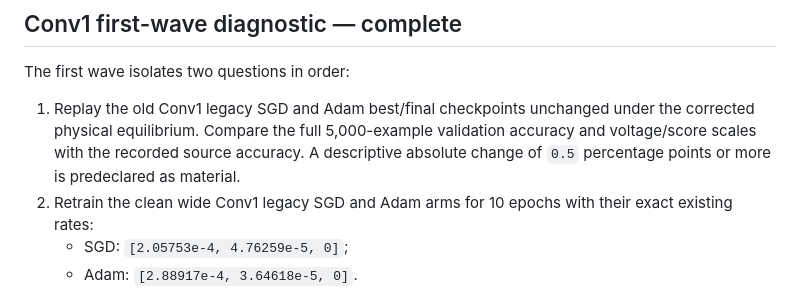
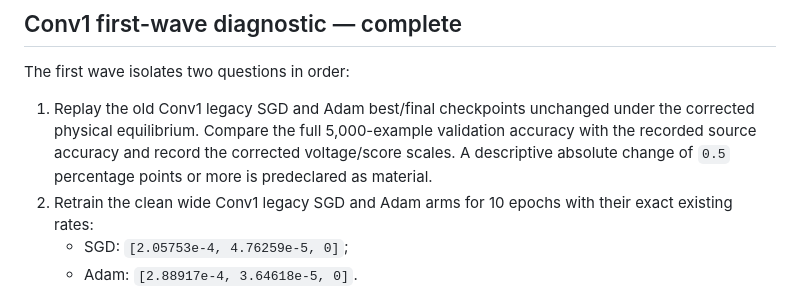
Before and after one commit to filip137/drn-server-code, a Markdown page: docs/legacy_physical_kcl_rerun_inventory.md, the part around one of its changes. Drawn GitHub-style.

```diff
--- a/docs/legacy_physical_kcl_rerun_inventory.md
+++ b/docs/legacy_physical_kcl_rerun_inventory.md
@@ -70,9 +105,9 @@ The first wave isolates two questions in order:
 
 1. Replay the old Conv1 legacy SGD and Adam best/final checkpoints unchanged
    under the corrected physical equilibrium.  Compare the full 5,000-example
-   validation accuracy and voltage/score scales with the recorded source
-   accuracy.  A descriptive absolute change of `0.5` percentage points or
-   more is predeclared as material.
+   validation accuracy with the recorded source accuracy and record the
+   corrected voltage/score scales.  A descriptive absolute change of `0.5`
+   percentage points or more is predeclared as material.
 2. Retrain the clean wide Conv1 legacy SGD and Adam arms for 10 epochs with
    their exact existing rates:
    - SGD: `[2.05753e-4, 4.76259e-5, 0]`;
```
Also changed, not shown: other parts of docs/legacy_physical_kcl_rerun_inventory.md (+35 -0 lines).
